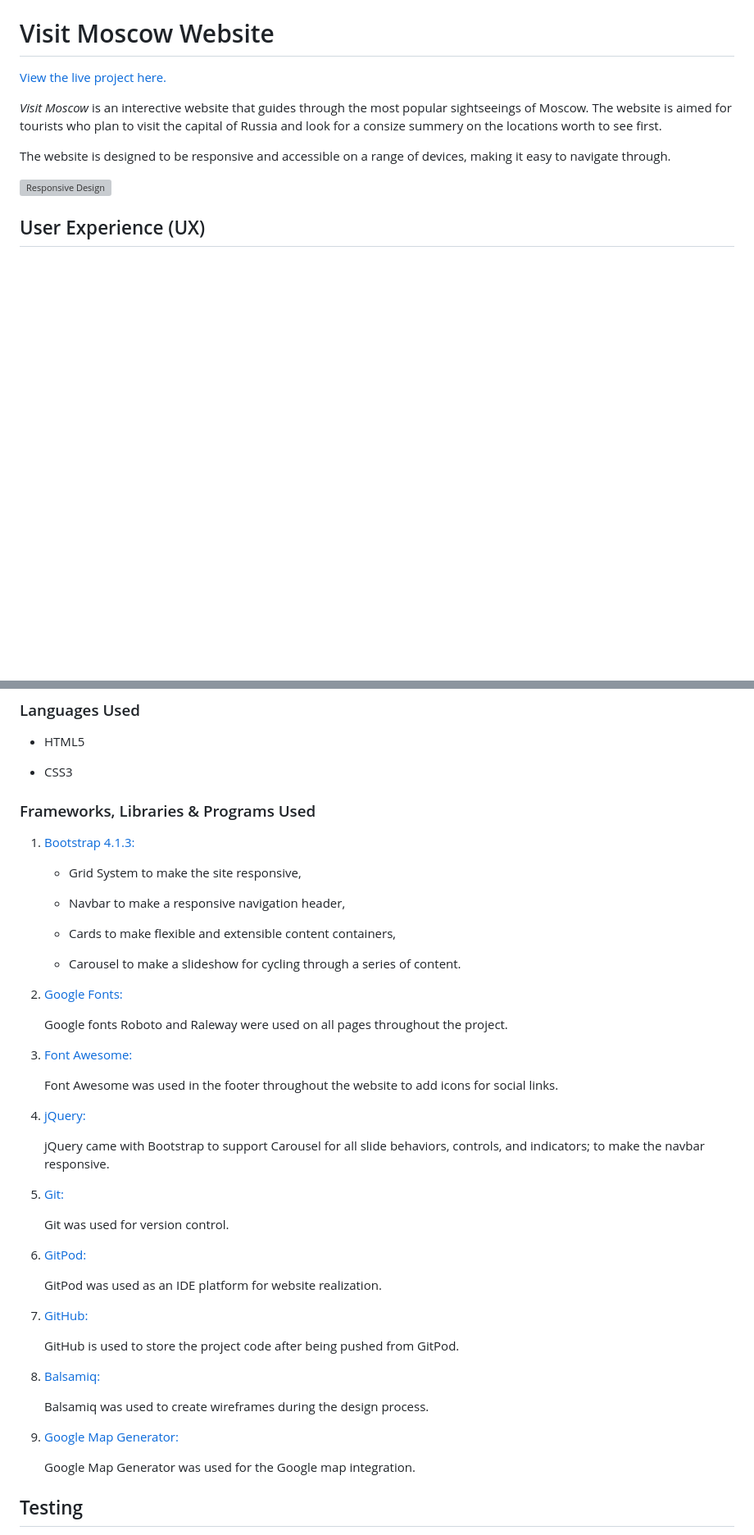
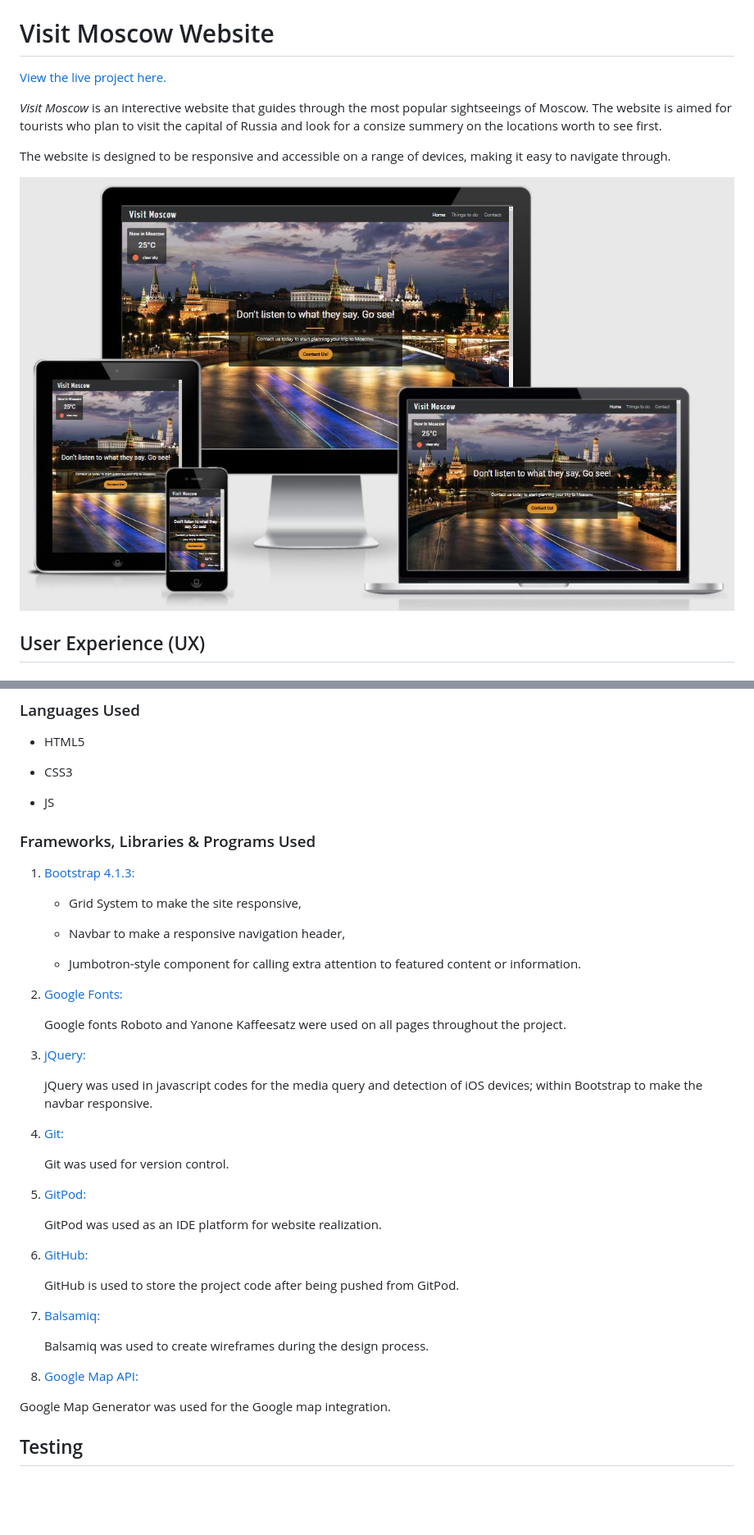
Before and after one commit to VictoriaShalabaeva/Visit-Moscow, a Markdown page: README.md, 2 parts joined by grey strips. Shown at 82% size. Rendered like a GitHub page; pictures changed too: assets/images/responsive-design.jpg (added); blank space fills up the shorter version; grey boxes are pictures that could not be loaded.

```diff
--- a/README.md
+++ b/README.md
@@ -8,7 +8,7 @@
 
 The website is designed to be responsive and accessible on a range of devices, making it easy to navigate through.
 
-![Responsive Design](assets/images/xxx.jpg)
+![Responsive Design](assets/images/responsive-design.jpg)
 
 ## User Experience (UX)
 
@@ -109,6 +86,8 @@ The website is designed to be responsive and accessible on a range of devices, m
 
 - CSS3
 
+- JS
+
 ### Frameworks, Libraries & Programs Used
 
 1. [Bootstrap 4.1.3:](https://getbootstrap.com/docs/4.1/getting-started/introduction/)
@@ -117,39 +96,33 @@ The website is designed to be responsive and accessible on a range of devices, m
 
    - Navbar to make a responsive navigation header,
 
-   - Cards to make flexible and extensible content containers,
-
-   - Carousel to make a slideshow for cycling through a series of content.
+   - Jumbotron-style component for calling extra attention to featured content or information.
 
 2. [Google Fonts:](https://fonts.google.com/)
 
-   Google fonts Roboto and Raleway were used on all pages throughout the project.
+   Google fonts Roboto and Yanone Kaffeesatz were used on all pages throughout the project.
 
-3. [Font Awesome:](https://fontawesome.com/)
+3. [jQuery:](https://jquery.com/)
 
-   Font Awesome was used in the footer throughout the website to add icons for social links.
+   jQuery was used in javascript codes for the media query and detection of iOS devices; within Bootstrap to make the navbar responsive.
 
-4. [jQuery:](https://jquery.com/)
-
-   jQuery came with Bootstrap to support Carousel for all slide behaviors, controls, and indicators; to make the navbar responsive.
-
-5. [Git:](https://git-scm.com/)
+4. [Git:](https://git-scm.com/)
 
    Git was used for version control.
 
-6. [GitPod:](https://www.gitpod.io/)
+5. [GitPod:](https://www.gitpod.io/)
 
    GitPod was used as an IDE platform for website realization.
 
-7. [GitHub:](https://github.com/)
+6. [GitHub:](https://github.com/)
 
    GitHub is used to store the project code after being pushed from GitPod.
 
-8. [Balsamiq:](https://balsamiq.com/)
+7. [Balsamiq:](https://balsamiq.com/)
 
    Balsamiq was used to create wireframes during the design process.
 
-9. [Google Map Generator:](https://google-map-generator.com/)
+10. [Google Map API:](https://google-map-generator.com/)
 
    Google Map Generator was used for the Google map integration.
 
```
Also changed, not shown: other parts of README.md (+14 -37 lines), 5 other files.
